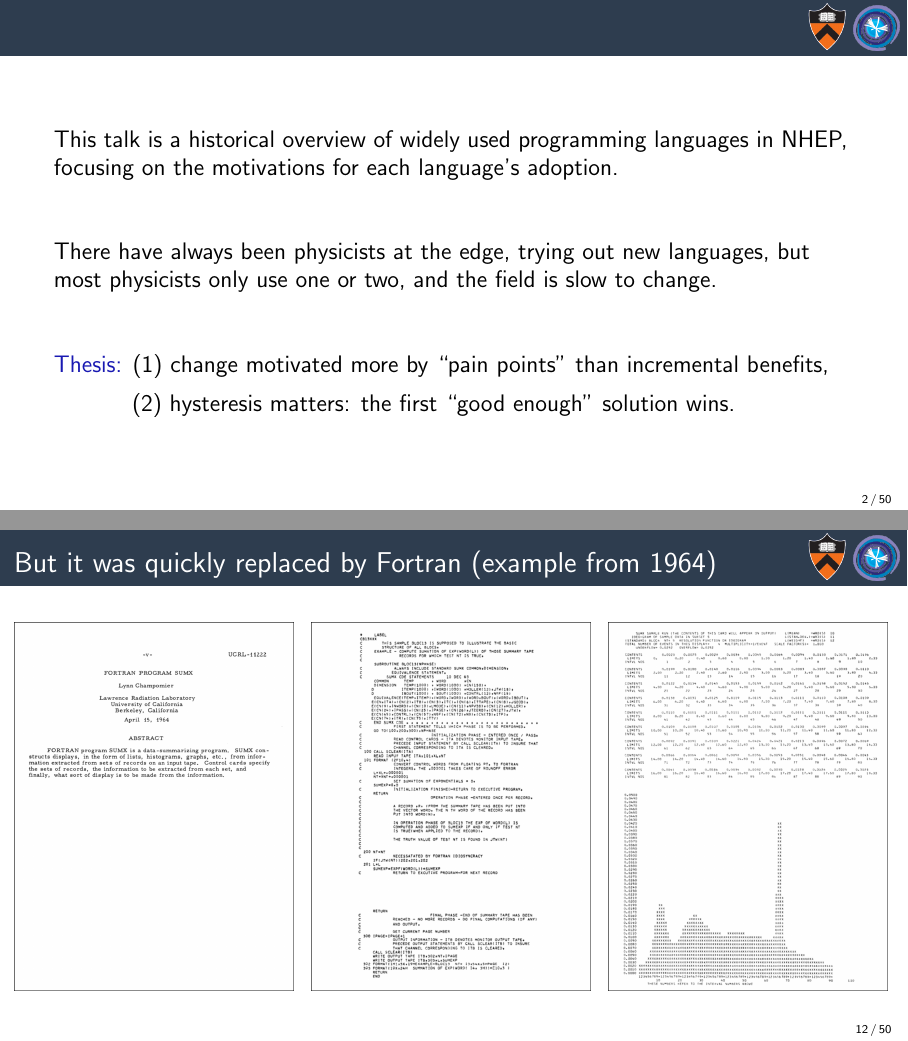
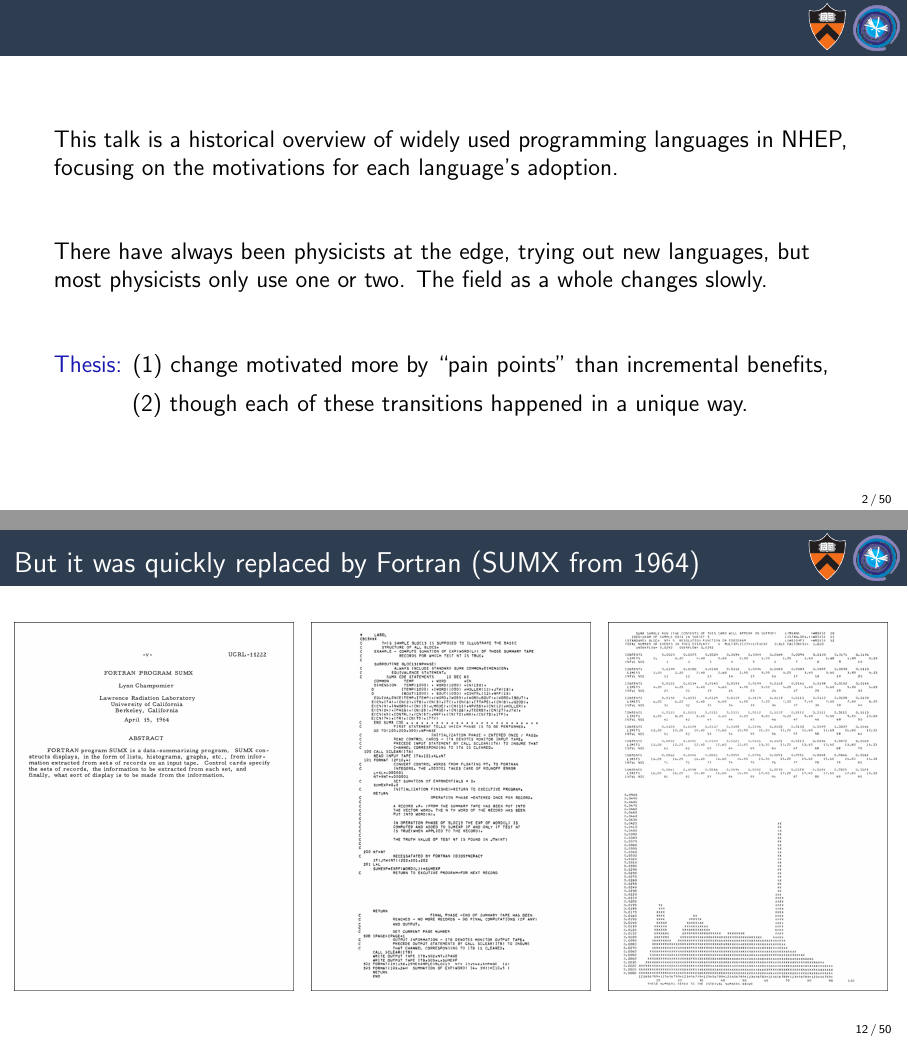
Before and after one commit to jpivarski-talks/2022-02-08-jlab-roundtable-language-history, LaTeX slides (main.tex): pages 5 and 23 of 79, joined at a grey line. Compiled offline with pdfLaTeX.

Commit message:
Done now.

```diff
--- a/main.tex
+++ b/main.tex
@@ -64,13 +64,13 @@
 This talk is a historical overview of widely used programming languages in NHEP, focusing on the motivations for each language's adoption.
 
 \vspace{1 cm}
-\uncover<2->{There have always been physicists at the edge, trying out new languages, but most physicists only use one or two, and the field is slow to change.}
+\uncover<2->{There have always been physicists at the edge, trying out new languages, but most physicists only use one or two. The field as a whole changes slowly.}
 
 \vspace{1 cm}
 \uncover<3->{\textcolor{darkblue}{Thesis:} (1) change motivated more by ``pain points'' than incremental benefits,}
 
 \vspace{0.2 cm}
-\uncover<4->{\phantom{Thesis:}\hspace{0.035 cm} (2) hysteresis matters: the first ``good enough'' solution wins.}
+\uncover<4->{\phantom{Thesis:}\hspace{0.035 cm} (2) though each of these transitions happened in a unique way.}
 \end{frame}
 
 \begin{frame}{Three major transitions (so far)}
@@ -214,7 +214,7 @@ Madeleine (n\'ee Goldstein) Isenberg, UCLA class of '65
 \uncover<6->{\mbox{\hspace{9 cm}\includegraphics[height=7 cm]{PLOTS/assembly-language-program-berkeley-5.png}}}
 \end{frame}
 
-\begin{frame}{But it was quickly replaced by Fortran (example from 1964)}
+\begin{frame}{But it was quickly replaced by Fortran (SUMX from 1964)}
 \vspace{0.5 cm}
 \begin{columns}
 \column{1.1\linewidth}
```
